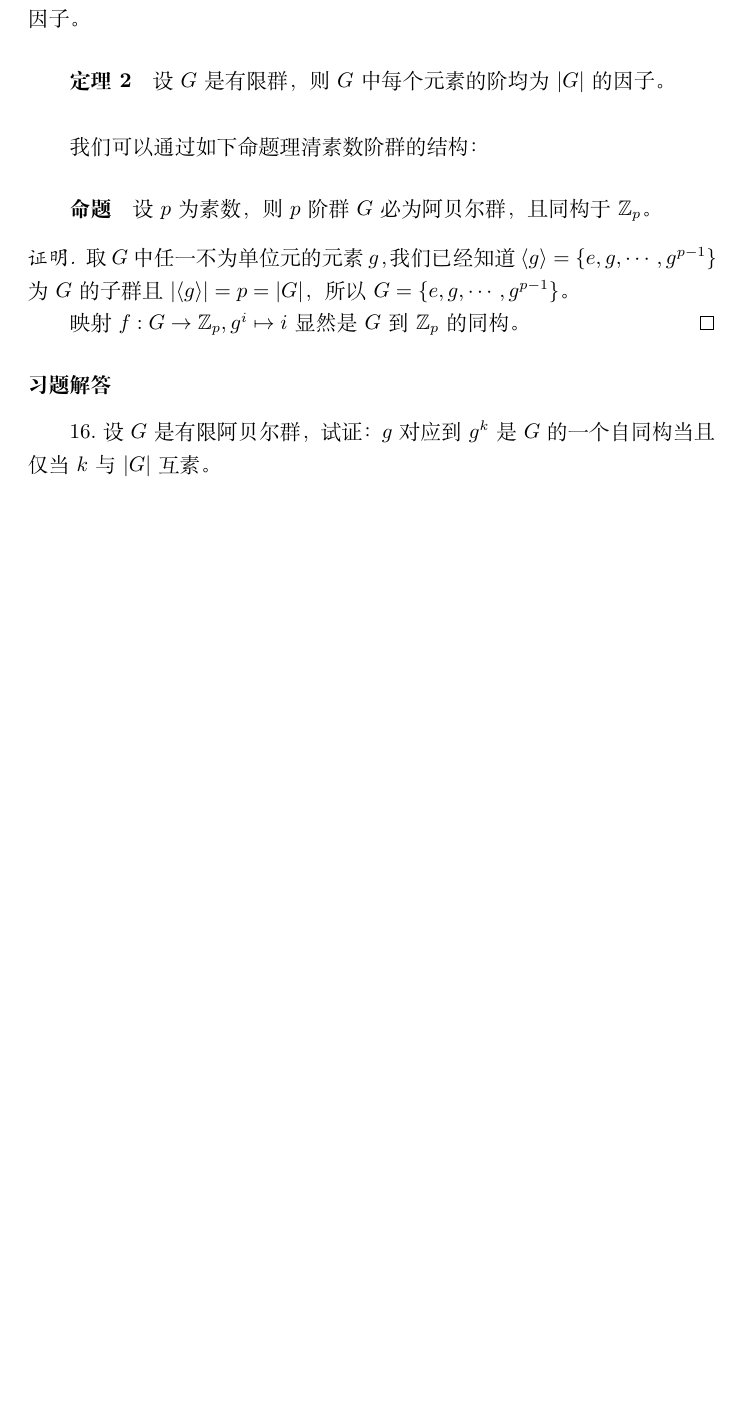
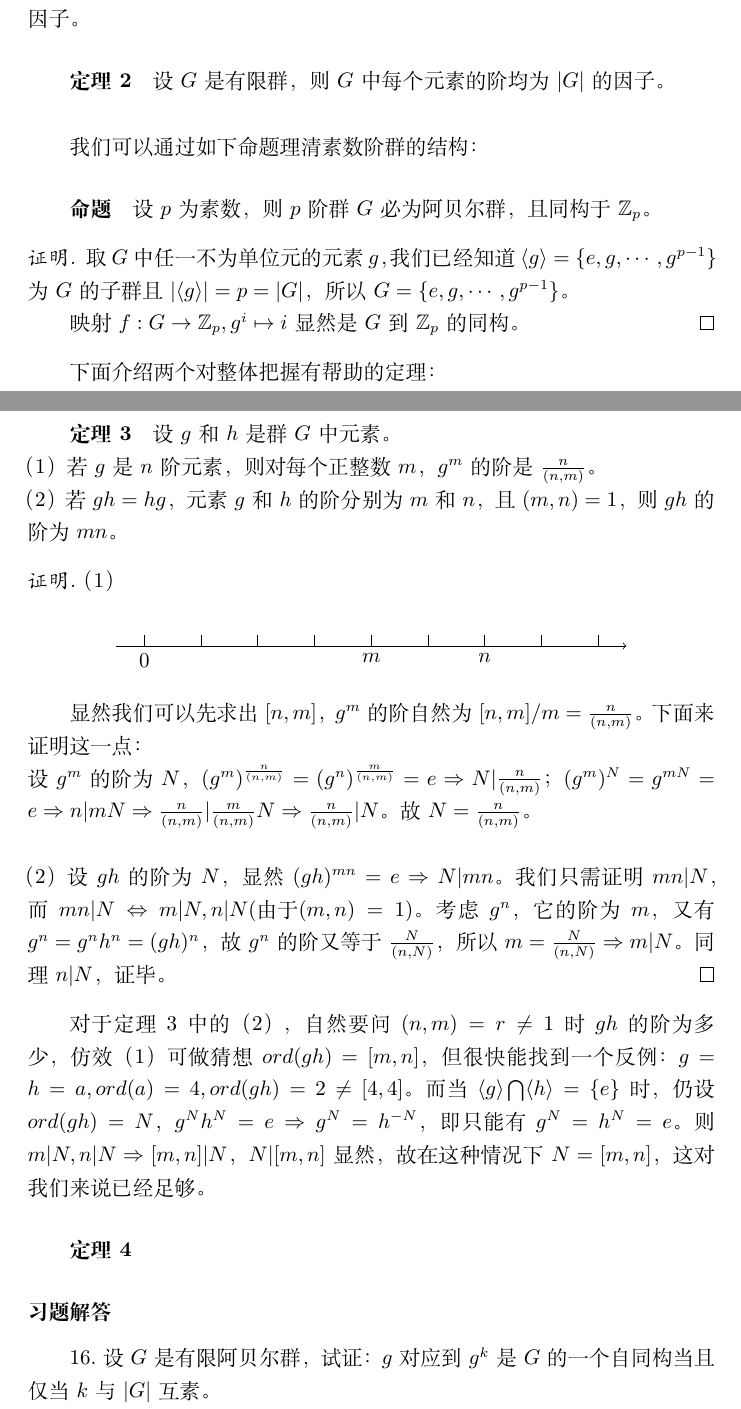
Before and after one commit to XenonKos/Note, a LaTeX document (Algebra Note.tex): part of page 8 of 9 before the commit and two parts of pages 8 and 9 of 10 after it, the two joined at a grey line, cut so that both start at the same text, the shorter picture padded with empty space. Compiled offline with XeLaTeX.

Commit message:
2021.1.25 1:29

```diff
--- a/Algebra Note.tex
+++ b/Algebra Note.tex
@@ -306,6 +309,42 @@ $a^{-1}bA=A \Leftrightarrow a^{-1}b \in A$，上述等价关系也可写成如
     映射$f:G \to \mathbb{Z}_p, g^i \mapsto i$显然是$G$到$\mathbb{Z}_p$的同构。
 \end{proof}
 
+下面介绍两个对整体把握有帮助的定理：
+\subparagraph{定理3} 设$g$和$h$是群$G$中元素。\\
+（1）若$g$是$n$阶元素，则对每个正整数$m$，$g^m$的阶是$\frac{n}{(n,m)}$。\\
+（2）若$gh=hg$，元素$g$和$h$的阶分别为$m$和$n$，且$(m,n)=1$，则$gh$的阶为$mn$。
+\begin{proof}
+    （1）\\
+    \begin{center}
+    \begin{tikzpicture}
+        \draw[->] (-0.5,0)--(8.5,0);
+        \foreach \x in {0,1,...,8}
+        \draw (\x,0.2)--(\x,0);
+        \node at (0,0)[below]{0};
+        \node at (4,0)[below]{$m$};
+        \node at (6,0)[below]{$n$};
+    \end{tikzpicture}
+    \end{center}
+
+    显然我们可以先求出$[n,m]$，$g^m$的阶自然为$[n,m]/m=\frac{n}{(n,m)}$。下面来证明这一点：\\
+    设$g^m$的阶为$N$，$(g^m)^{\frac{n}{(n,m)}}=(g^n)^{\frac{m}{(n,m)}}=e \Rightarrow N|\frac{n}{(n,m)}$；
+    $(g^m)^N=g^{mN}=e \Rightarrow n|mN \Rightarrow \frac{n}{(n,m)}|\frac{m}{(n,m)}N \Rightarrow \frac{n}{(n,m)}|N$。
+    故$N=\frac{n}{(n,m)}$。
+
+    ~\\
+    （2）设$gh$的阶为$N$，显然$(gh)^{mn}=e \Rightarrow N|mn$。我们只需证明$mn|N$，
+    而$mn|N \Leftrightarrow m|N,n|N(\text{由于}(m,n)=1)$。
+    考虑$g^n$，它的阶为$m$，又有$g^n=g^nh^n=(gh)^n$，故$g^n$的阶又等于$\frac{N}{(n,N)}$，
+    所以$m=\frac{N}{(n,N)} \Rightarrow m|N$。同理$n|N$，证毕。
+\end{proof}
+
+对于定理3中的（2），自然要问$(n,m)=r \neq 1$时$gh$的阶为多少，仿效（1）可做猜想$ord(gh)=[m,n]$，
+但很快能找到一个反例：$g=h=a,ord(a)=4,ord(gh)=2 \neq [4,4]$。而当$\langle g \rangle \bigcap \langle h \rangle = \{e\}$时，
+仍设$ord(gh)=N$，$g^Nh^N=e \Rightarrow g^N = h^{-N}$，即只能有$g^N=h^N=e$。
+则$m|N, n|N \Rightarrow [m,n]|N$，$N|[m,n]$显然，故在这种情况下$N=[m,n]$，这对我们来说已经足够。
+
+\subparagraph{定理4}
+
 \subsubsection*{习题解答}
 16.设$G$是有限阿贝尔群，试证：$g$对应到$g^k$是$G$的一个自同构当且仅当$k$与$|G|$互素。
 
```
Also changed, not shown: Algebra Note.pdf, Algebra Note.tex (5 more changed lines).
